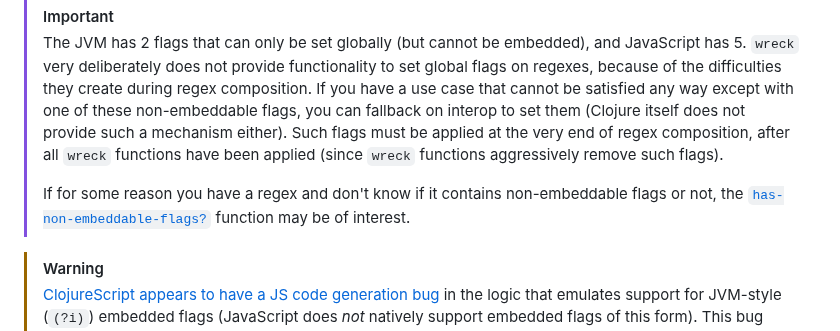
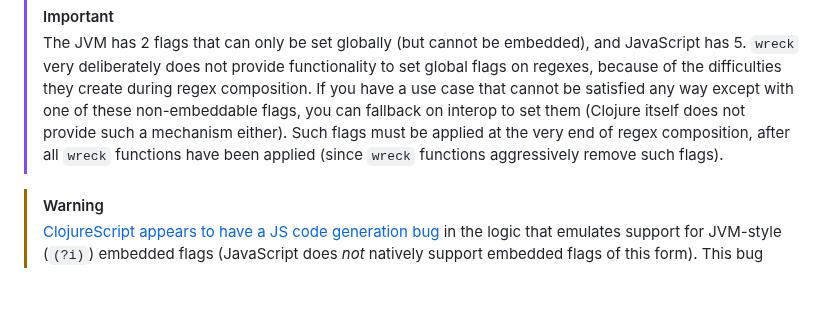
Before and after one commit to pmonks/wreck, a Markdown page: README.md, the part around the change. Drawn GitHub-style; blank space fills up the shorter version.

Commit message:
:books: Wordsmithing

```diff
--- a/README.md
+++ b/README.md
@@ -43,8 +43,6 @@ However when constructing regexes from scratch, **it is strongly recommended tha
 
 > [!IMPORTANT]
 > The JVM has 2 flags that can only be set globally (but cannot be embedded), and JavaScript has 5.  `wreck` very deliberately does not provide functionality to set global flags on regexes, because of the difficulties they create during regex composition.  If you have a use case that cannot be satisfied any way except with one of these non-embeddable flags, you can fallback on interop to set them (Clojure itself does not provide such a mechanism either).  Such flags must be applied at the very end of regex composition, after all `wreck` functions have been applied (since `wreck` functions aggressively remove such flags).
->
-> If for some reason you have a regex and don't know if it contains non-embeddable flags or not, the [`has-non-embeddable-flags?`](https://pmonks.github.io/wreck/wreck.api.html#var-has-non-embeddable-flags.3F) function may be of interest.
 
 > [!WARNING]
 > [ClojureScript appears to have a JS code generation bug](https://ask.clojure.org/index.php/14717/possible-clojurescript-corner-regex-literal-compilation) in the logic that emulates support for JVM-style (`(?i)`) embedded flags (JavaScript does _not_ natively support embedded flags of this form).  This bug manifests as a JavaScript syntax error at runtime (the JavaScript code generated by ClojureScript is syntactically invalid).  Be aware if you happen to be constructing regexes using JVM-style embedded flags (and better yet, use the [`flags-grp`](https://pmonks.github.io/wreck/wreck.api.html#var-flags-grp) function instead).
```
